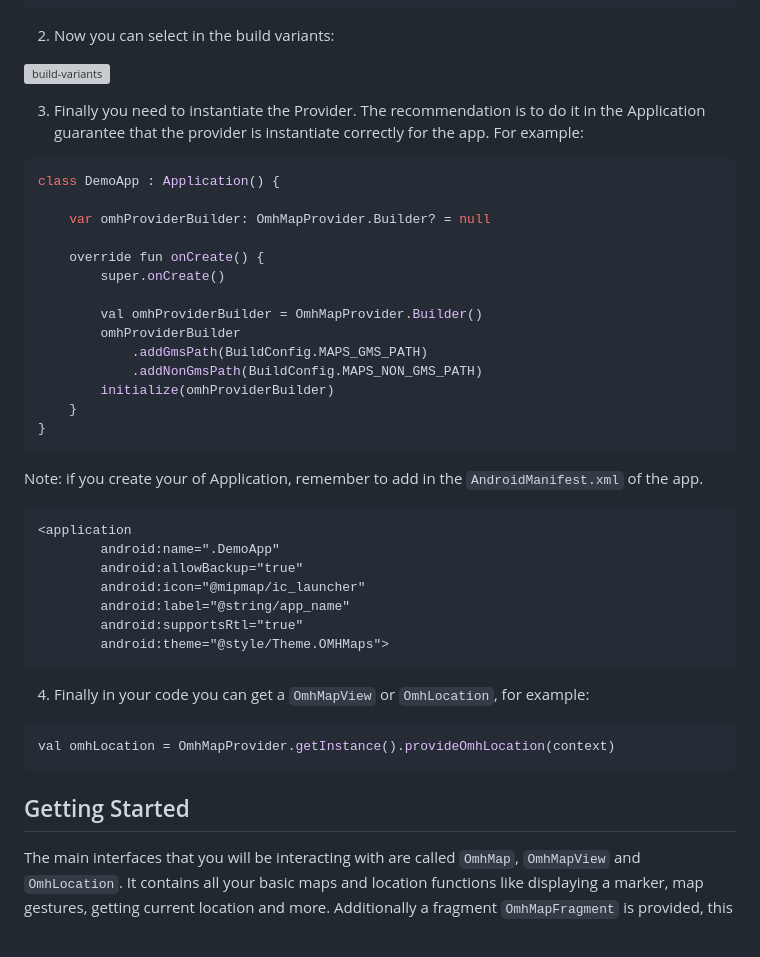
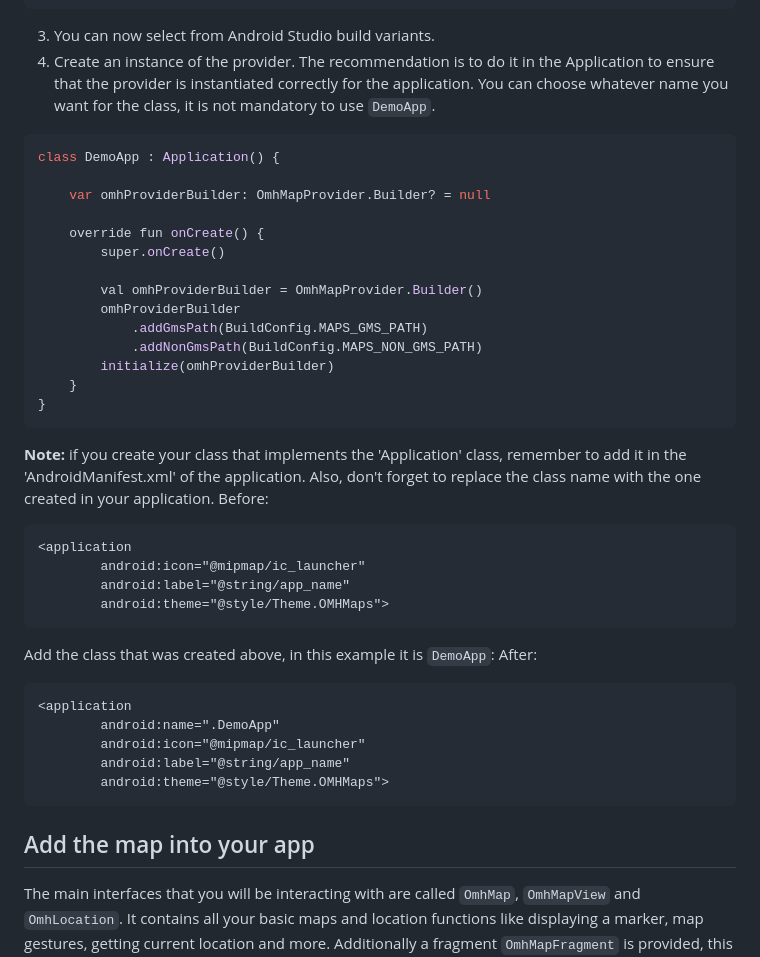
Before and after one commit to openmobilehub/omh-maps, a Markdown page: README.md, the part around one of its changes. Drawn GitHub-style; grey boxes are pictures that could not be loaded.

````diff
--- a/README.md
+++ b/README.md
@@ -165,13 +191,9 @@ omhConfig {
 }
 ```
 
-2. Now you can select in the build variants:
-
-![build-variants](https://github.com/openmobilehub/omh-maps/assets/124717244/91c511dd-d8ff-42b1-9fde-2340fec3277b)
-
-3. Finally you need to instantiate the Provider. The recommendation is to do it in the Application
-guarantee that the provider is instantiate correctly for the app.
-For example:
+3. You can now select from Android Studio build variants.
+4. Create an instance of the provider. The recommendation is to do it in the Application to ensure that the provider is instantiated correctly for the application.
+You can choose whatever name you want for the class, it is not mandatory to use `DemoApp`.
 
 ```kotlin
 class DemoApp : Application() {
@@ -190,25 +212,29 @@ class DemoApp : Application() {
 }
 ```
 
-Note: if you create your of Application, remember to add in the `AndroidManifest.xml` of the app.
+**Note:** if you create your class that implements the 'Application' class, remember to add it in the 'AndroidManifest.xml' of the application.
+Also, don't forget to replace the class name with the one created in your application.
+Before:
+
+```
+<application
+        android:icon="@mipmap/ic_launcher"
+        android:label="@string/app_name"
+        android:theme="@style/Theme.OMHMaps">
+```
+
+Add the class that was created above, in this example it is `DemoApp`:
+After:
 
 ```
 <application
         android:name=".DemoApp"
-        android:allowBackup="true"
         android:icon="@mipmap/ic_launcher"
         android:label="@string/app_name"
-        android:supportsRtl="true"
         android:theme="@style/Theme.OMHMaps">
 ```
 
-4. Finally in your code you can get a `OmhMapView` or `OmhLocation`, for example:
-
-```kotlin
-val omhLocation = OmhMapProvider.getInstance().provideOmhLocation(context)
-```
-
-## Getting Started
+## Add the map into your app
 The main interfaces that you will be interacting with are called `OmhMap`, `OmhMapView` and `OmhLocation`.
 It contains all your basic maps and location functions like displaying a marker, map gestures, getting current location and more.
 Additionally a fragment `OmhMapFragment` is provided, this fragment manages the life cycle of the map.
````
Also changed, not shown: other parts of README.md (+106 -81 lines).
